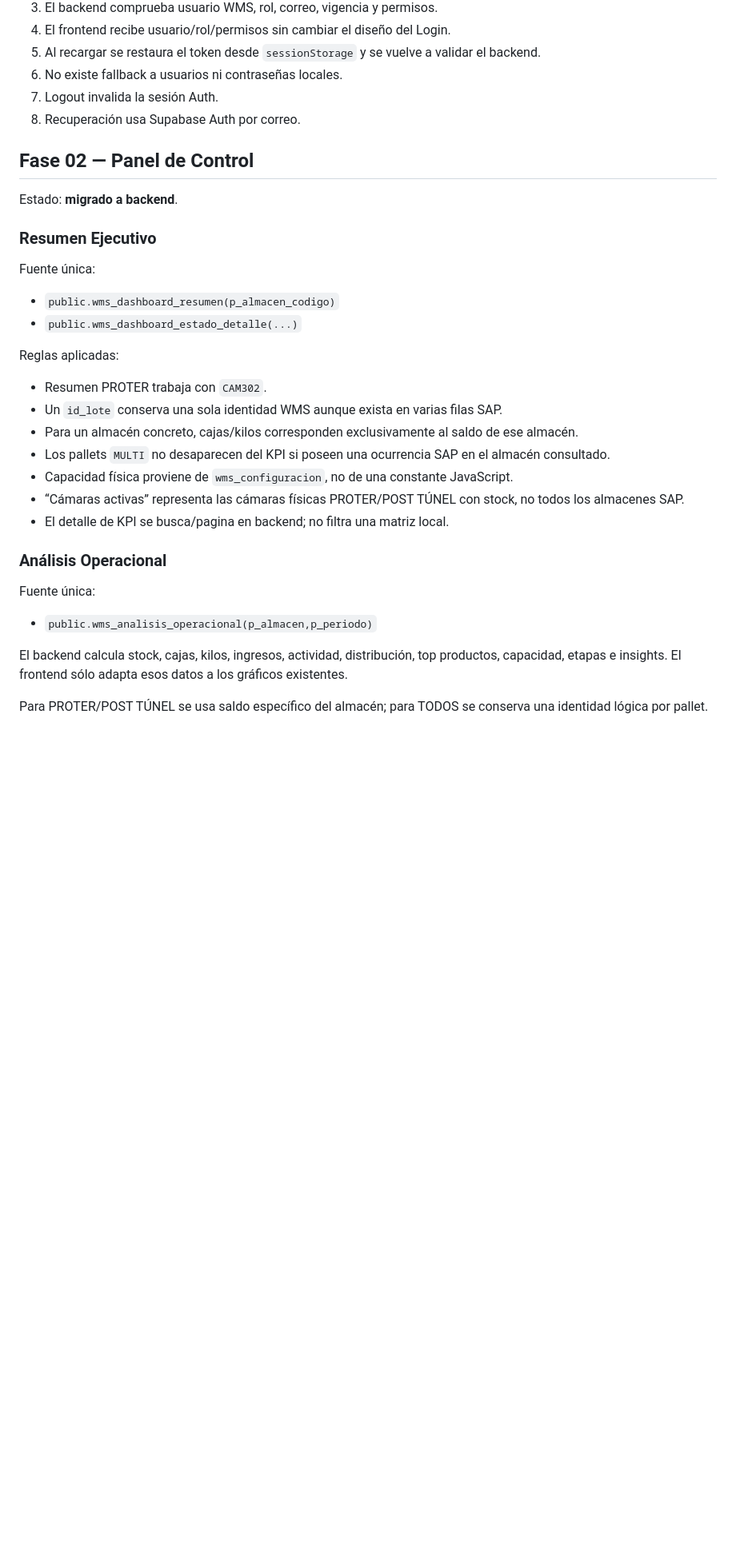
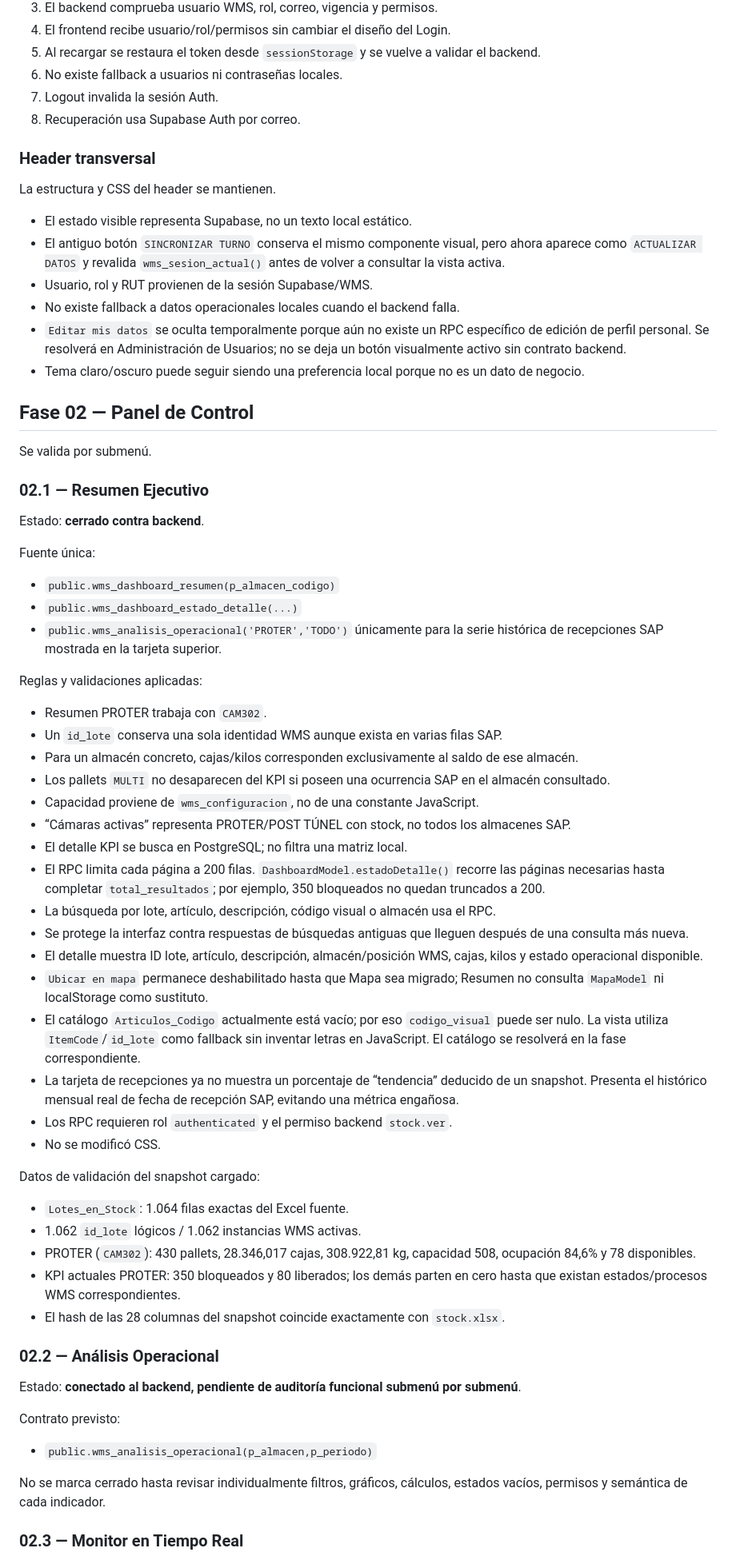
Before and after one commit to fabitoProgramador/wms_web, a Markdown page: WMS_WEB/docs/BACKEND_INTEGRATION.md, the part around one of its changes. Shown at 80% size. Drawn GitHub-style; blank space fills up the shorter version.

Commit message:
Documentar cierre de Resumen Ejecutivo por submenú

```diff
--- a/WMS_WEB/docs/BACKEND_INTEGRATION.md
+++ b/WMS_WEB/docs/BACKEND_INTEGRATION.md
@@ -29,34 +44,67 @@ Estado: **completada y activa**.
 7. Logout invalida la sesión Auth.
 8. Recuperación usa Supabase Auth por correo.
 
+### Header transversal
+
+La estructura y CSS del header se mantienen.
+
+- El estado visible representa Supabase, no un texto local estático.
+- El antiguo botón `SINCRONIZAR TURNO` conserva el mismo componente visual, pero ahora aparece como `ACTUALIZAR DATOS` y revalida `wms_sesion_actual()` antes de volver a consultar la vista activa.
+- Usuario, rol y RUT provienen de la sesión Supabase/WMS.
+- No existe fallback a datos operacionales locales cuando el backend falla.
+- `Editar mis datos` se oculta temporalmente porque aún no existe un RPC específico de edición de perfil personal. Se resolverá en Administración de Usuarios; no se deja un botón visualmente activo sin contrato backend.
+- Tema claro/oscuro puede seguir siendo una preferencia local porque no es un dato de negocio.
+
 ## Fase 02 — Panel de Control
 
-Estado: **migrado a backend**.
+Se valida por submenú.
 
-### Resumen Ejecutivo
+### 02.1 — Resumen Ejecutivo
+
+Estado: **cerrado contra backend**.
 
 Fuente única:
 
 - `public.wms_dashboard_resumen(p_almacen_codigo)`
 - `public.wms_dashboard_estado_detalle(...)`
+- `public.wms_analisis_operacional('PROTER','TODO')` únicamente para la serie histórica de recepciones SAP mostrada en la tarjeta superior.
 
-Reglas aplicadas:
+Reglas y validaciones aplicadas:
 
 - Resumen PROTER trabaja con `CAM302`.
 - Un `id_lote` conserva una sola identidad WMS aunque exista en varias filas SAP.
 - Para un almacén concreto, cajas/kilos corresponden exclusivamente al saldo de ese almacén.
 - Los pallets `MULTI` no desaparecen del KPI si poseen una ocurrencia SAP en el almacén consultado.
-- Capacidad física proviene de `wms_configuracion`, no de una constante JavaScript.
-- “Cámaras activas” representa las cámaras físicas PROTER/POST TÚNEL con stock, no todos los almacenes SAP.
-- El detalle de KPI se busca/pagina en backend; no filtra una matriz local.
+- Capacidad proviene de `wms_configuracion`, no de una constante JavaScript.
+- “Cámaras activas” representa PROTER/POST TÚNEL con stock, no todos los almacenes SAP.
+- El detalle KPI se busca en PostgreSQL; no filtra una matriz local.
+- El RPC limita cada página a 200 filas. `DashboardModel.estadoDetalle()` recorre las páginas necesarias hasta completar `total_resultados`; por ejemplo, 350 bloqueados no quedan truncados a 200.
+- La búsqueda por lote, artículo, descripción, código visual o almacén usa el RPC.
+- Se protege la interfaz contra respuestas de búsquedas antiguas que lleguen después de una consulta más nueva.
+- El detalle muestra ID lote, artículo, descripción, almacén/posición WMS, cajas, kilos y estado operacional disponible.
+- `Ubicar en mapa` permanece deshabilitado hasta que Mapa sea migrado; Resumen no consulta `MapaModel` ni localStorage como sustituto.
+- El catálogo `Articulos_Codigo` actualmente está vacío; por eso `codigo_visual` puede ser nulo. La vista utiliza `ItemCode`/`id_lote` como fallback sin inventar letras en JavaScript. El catálogo se resolverá en la fase correspondiente.
+- La tarjeta de recepciones ya no muestra un porcentaje de “tendencia” deducido de un snapshot. Presenta el histórico mensual real de fecha de recepción SAP, evitando una métrica engañosa.
+- Los RPC requieren rol `authenticated` y el permiso backend `stock.ver`.
+- No se modificó CSS.
 
-### Análisis Operacional
+Datos de validación del snapshot cargado:
 
-Fuente única:
+- `Lotes_en_Stock`: 1.064 filas exactas del Excel fuente.
+- 1.062 `id_lote` lógicos / 1.062 instancias WMS activas.
+- PROTER (`CAM302`): 430 pallets, 28.346,017 cajas, 308.922,81 kg, capacidad 508, ocupación 84,6% y 78 disponibles.
+- KPI actuales PROTER: 350 bloqueados y 80 liberados; los demás parten en cero hasta que existan estados/procesos WMS correspondientes.
+- El hash de las 28 columnas del snapshot coincide exactamente con `stock.xlsx`.
+
+### 02.2 — Análisis Operacional
+
+Estado: **conectado al backend, pendiente de auditoría funcional submenú por submenú**.
+
+Contrato previsto:
 
 - `public.wms_analisis_operacional(p_almacen,p_periodo)`
 
-El backend calcula stock, cajas, kilos, ingresos, actividad, distribución, top productos, capacidad, etapas e insights. El frontend sólo adapta esos datos a los gráficos existentes.
+No se marca cerrado hasta revisar individualmente filtros, gráficos, cálculos, estados vacíos, permisos y semántica de cada indicador.
 
-Para PROTER/POST TÚNEL se usa saldo específico del almacén; para TODOS se conserva una identidad lógica por pallet.
+### 02.3 — Monitor en Tiempo Real
 
```
Also changed, not shown: other parts of WMS_WEB/docs/BACKEND_INTEGRATION.md (+33 -29 lines).
